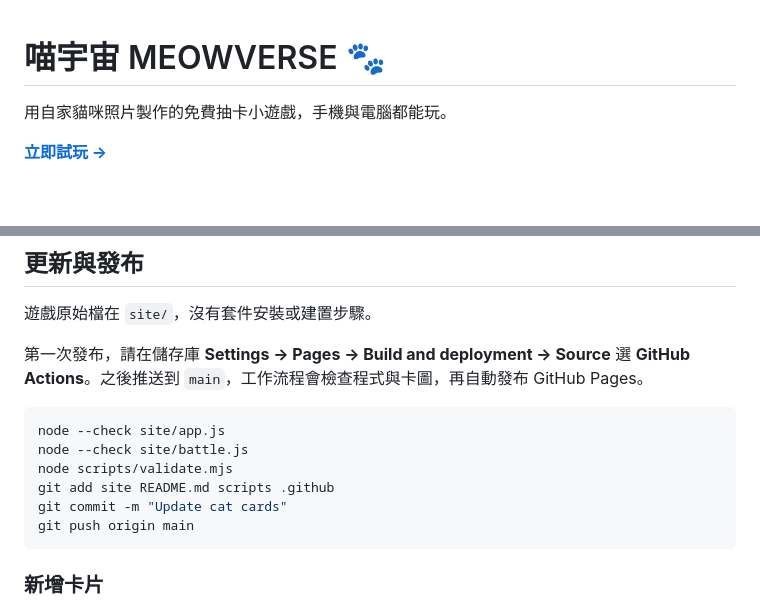
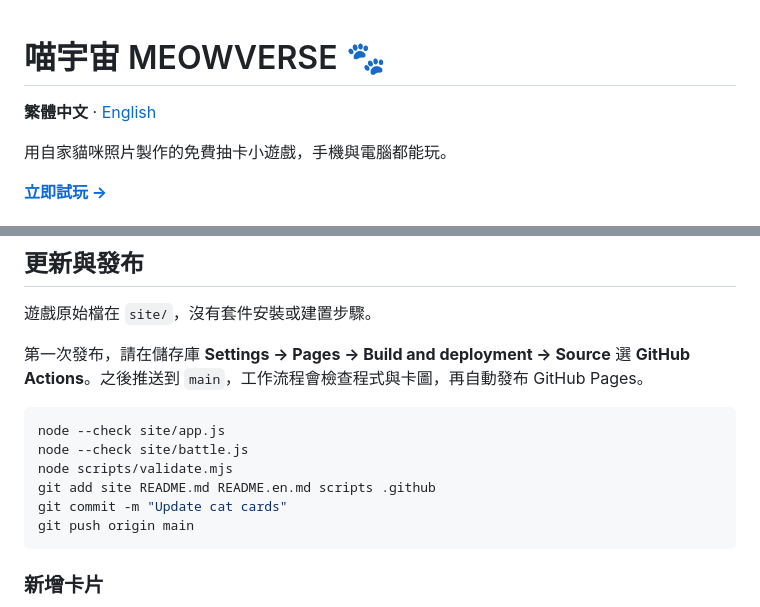
Before and after one commit to YuzeTsai/catcard, a Markdown page: README.md, 2 parts joined by grey strips. Drawn GitHub-style; blank space fills up the shorter version.

Commit message:
Add English README
Co-Authored-By: Claude Sonnet 5.5 <noreply@anthropic.com>

````diff
--- a/README.md
+++ b/README.md
@@ -1,4 +1,6 @@
 # 喵宇宙 MEOWVERSE 🐾
+
+**繁體中文** · [English](README.en.md)
 
 用自家貓咪照片製作的免費抽卡小遊戲，手機與電腦都能玩。
 
@@ -82,7 +84,7 @@ python3 -m http.server 8000 --directory site
 node --check site/app.js
 node --check site/battle.js
 node scripts/validate.mjs
-git add site README.md scripts .github
+git add site README.md README.en.md scripts .github
 git commit -m "Update cat cards"
 git push origin main
 ```
````
Also changed, not shown: README.en.md (added, +119 -0 lines).
